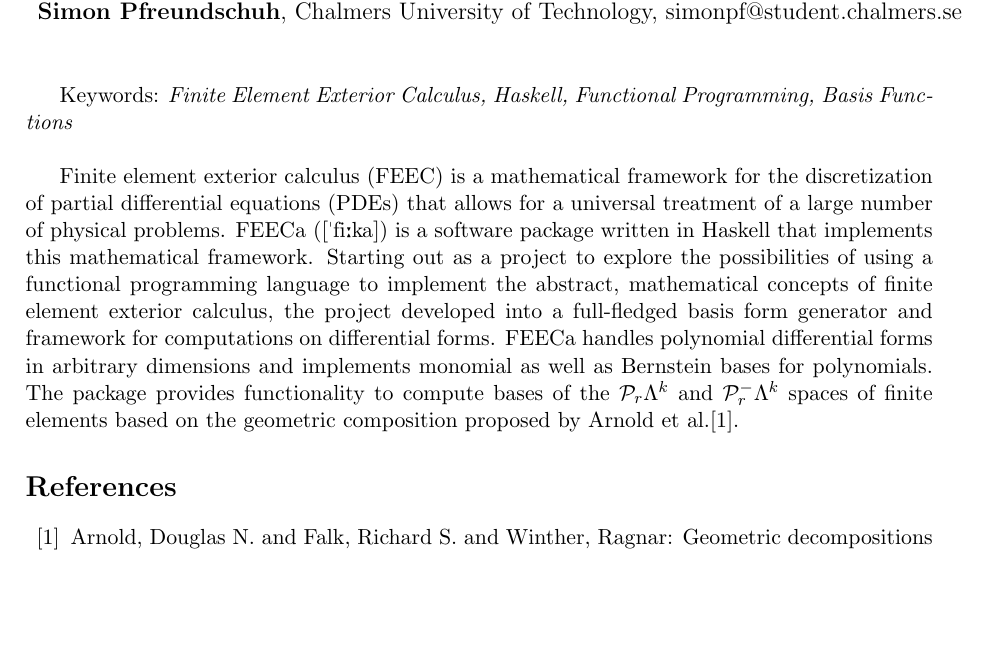
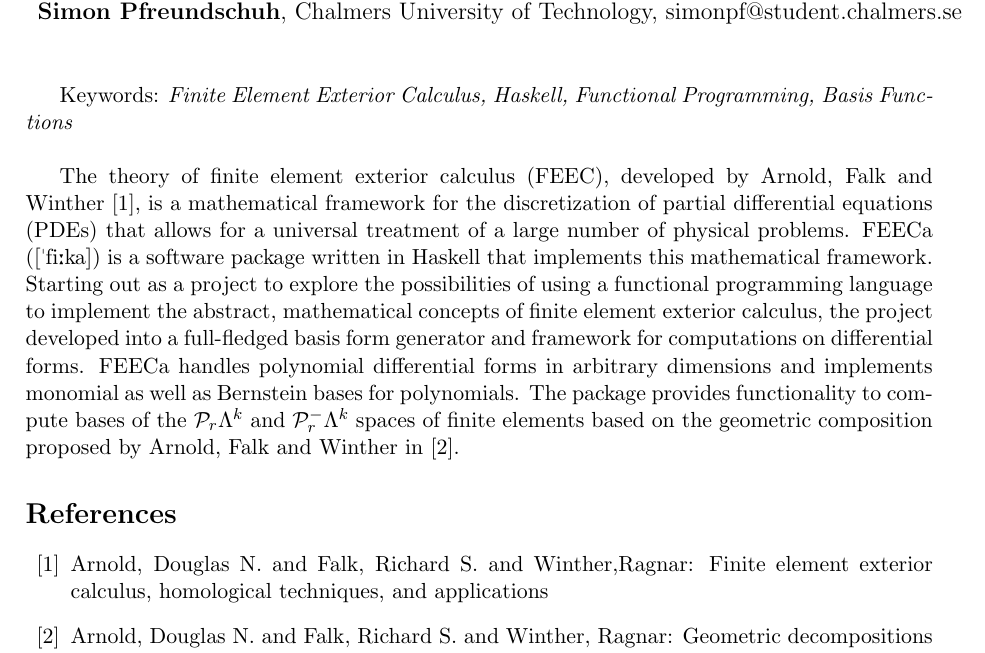
Before and after one commit to Airini/FEECa, a LaTeX document (pub/fenics16.tex): part of the page, cut so that both start at the same text, the shorter picture padded with empty space. Compiled offline with pdfLaTeX.

Commit message:
Added main citation.

```diff
--- a/pub/fenics16.tex
+++ b/pub/fenics16.tex
@@ -41,7 +41,8 @@ Keywords: \emph{Finite Element Exterior Calculus, Haskell, Functional Programmin
 
 % Insert text here:
 
-Finite element exterior calculus (FEEC) is a mathematical framework
+The theory of finite element exterior calculus (FEEC), developed by
+Arnold, Falk and Winther \cite{arnold1}, is a mathematical framework
 for the discretization of partial differential equations (PDEs) that
 allows for a universal treatment of a large number of physical
 problems.  FEECa (\textipa{["fi:ka]}) is a software package written in
@@ -54,13 +55,16 @@ forms. FEECa handles polynomial differential forms in arbitrary
 dimensions and implements monomial as well as Bernstein bases for
 polynomials. The package provides functionality to compute bases of
 the $\mathcal{P}_r\Lambda^k$ and $\mathcal{P}^-_r\Lambda^k$ spaces of
-finite elements based on the geometric composition proposed by Arnold
-et al.\cite{arnold}.
+finite elements based on the geometric composition proposed by Arnold,
+ Falk and Winther in \cite{arnold2}.
 
 \begin{thebibliography}{00}
 \addcontentsline{toc}{chapter}{References}
-\bibitem{arnold} Arnold, Douglas N. and Falk, Richard S. and Winther, Ragnar:
+\bibitem{arnold1}Arnold, Douglas N. and Falk, Richard S. and Winther,Ragnar:
+  Finite element exterior calculus, homological techniques, and applications
+\bibitem{arnold2} Arnold, Douglas N. and Falk, Richard S. and Winther, Ragnar:
  Geometric decompositions and local bases for spaces of finite element differential forms
+}
 \end{thebibliography}
 
 \end{document}
```
